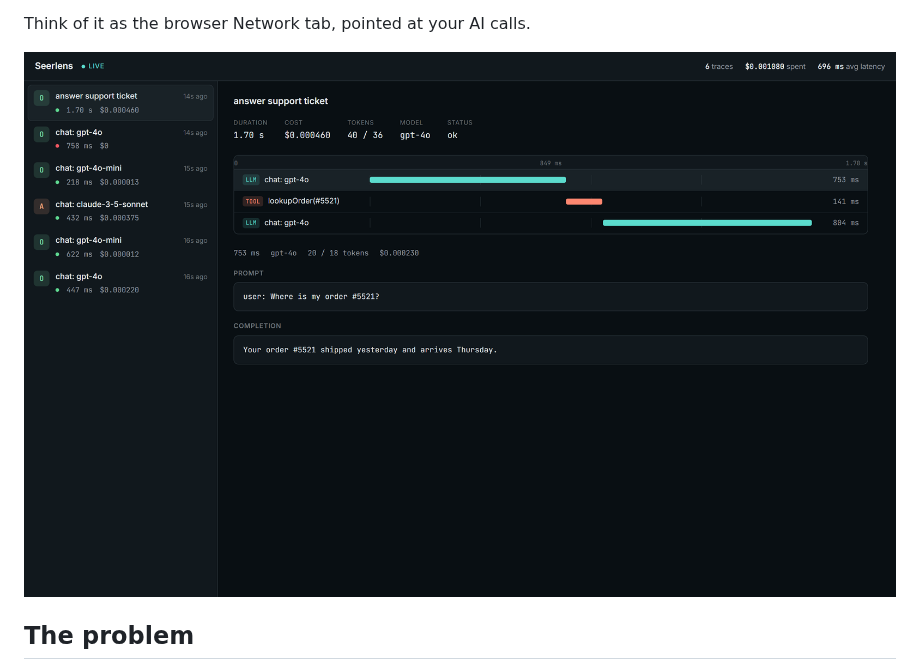
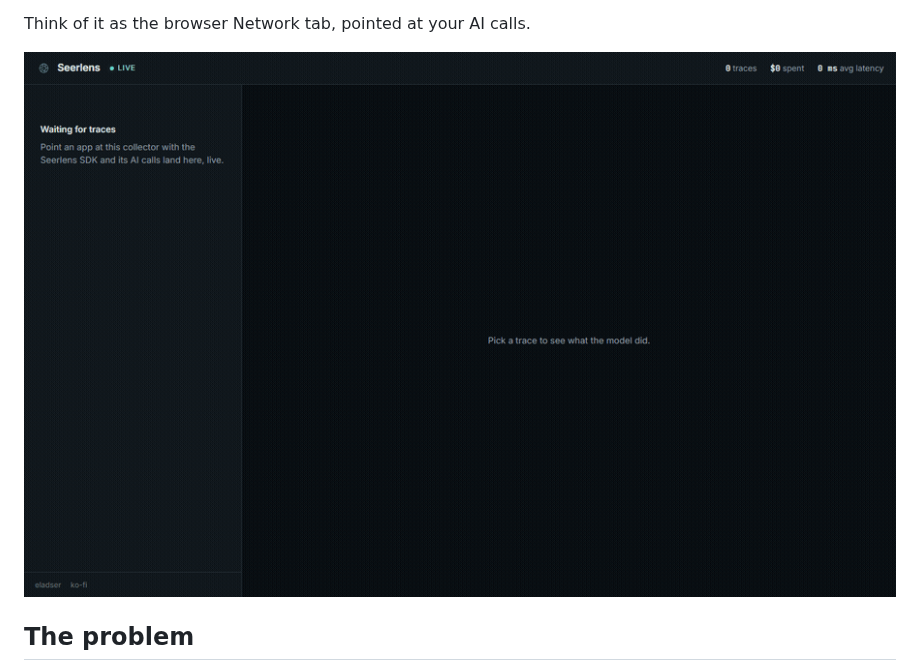
Before and after one commit to eladser/seerlens, a Markdown page: README.md, the part around the change. Rendered like a GitHub page; pictures changed too: docs/img/demo.gif (added).

Commit message:
add a live demo gif to the readme

```diff
--- a/README.md
+++ b/README.md
@@ -6,7 +6,7 @@ DevTools for AI calls. One line of setup and a local dashboard shows every LLM c
 
 Think of it as the browser Network tab, pointed at your AI calls.
 
-![Seerlens trace waterfall](docs/img/trace-waterfall.png)
+![Seerlens demo](docs/img/demo.gif)
 
 ## The problem
 
```
